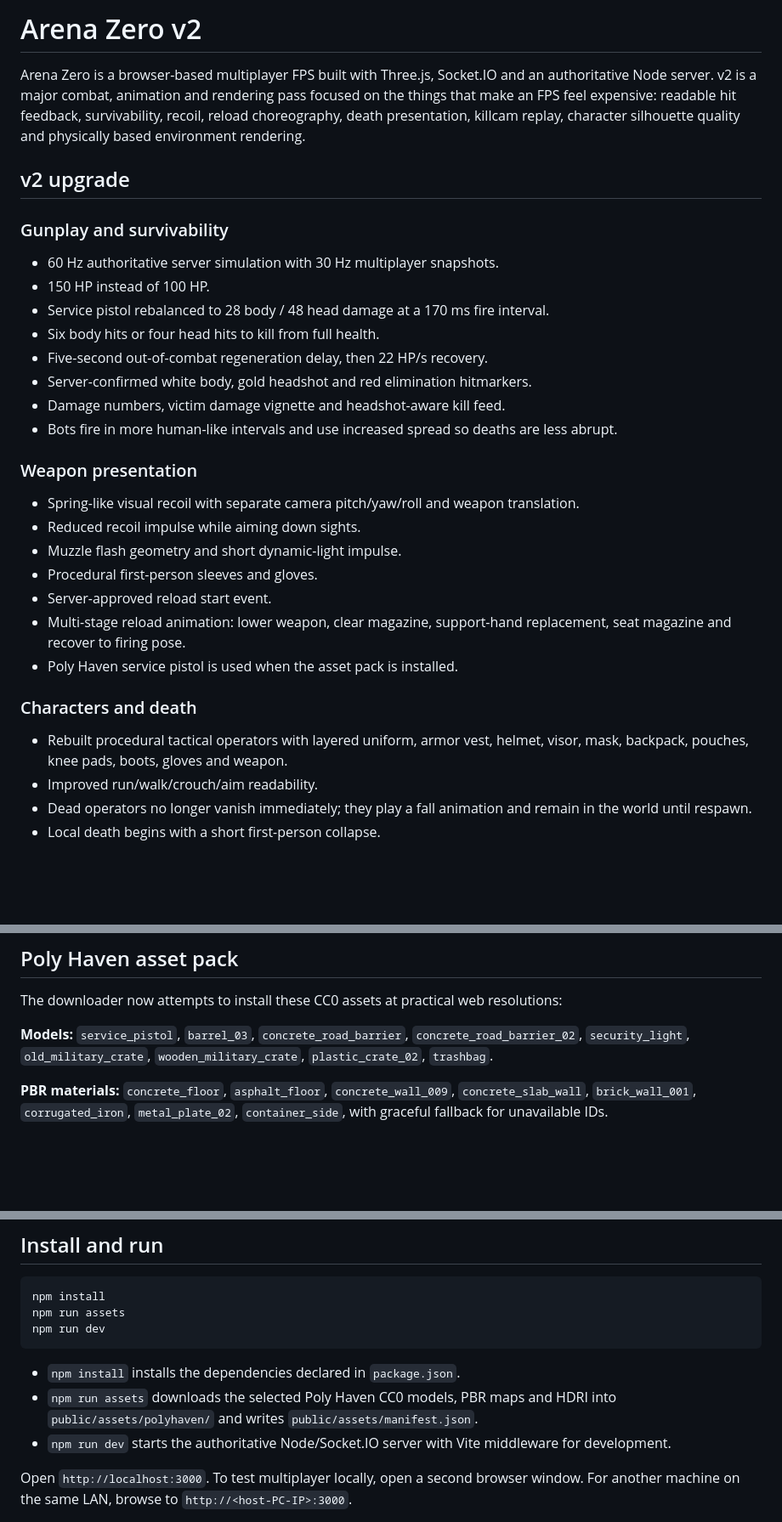
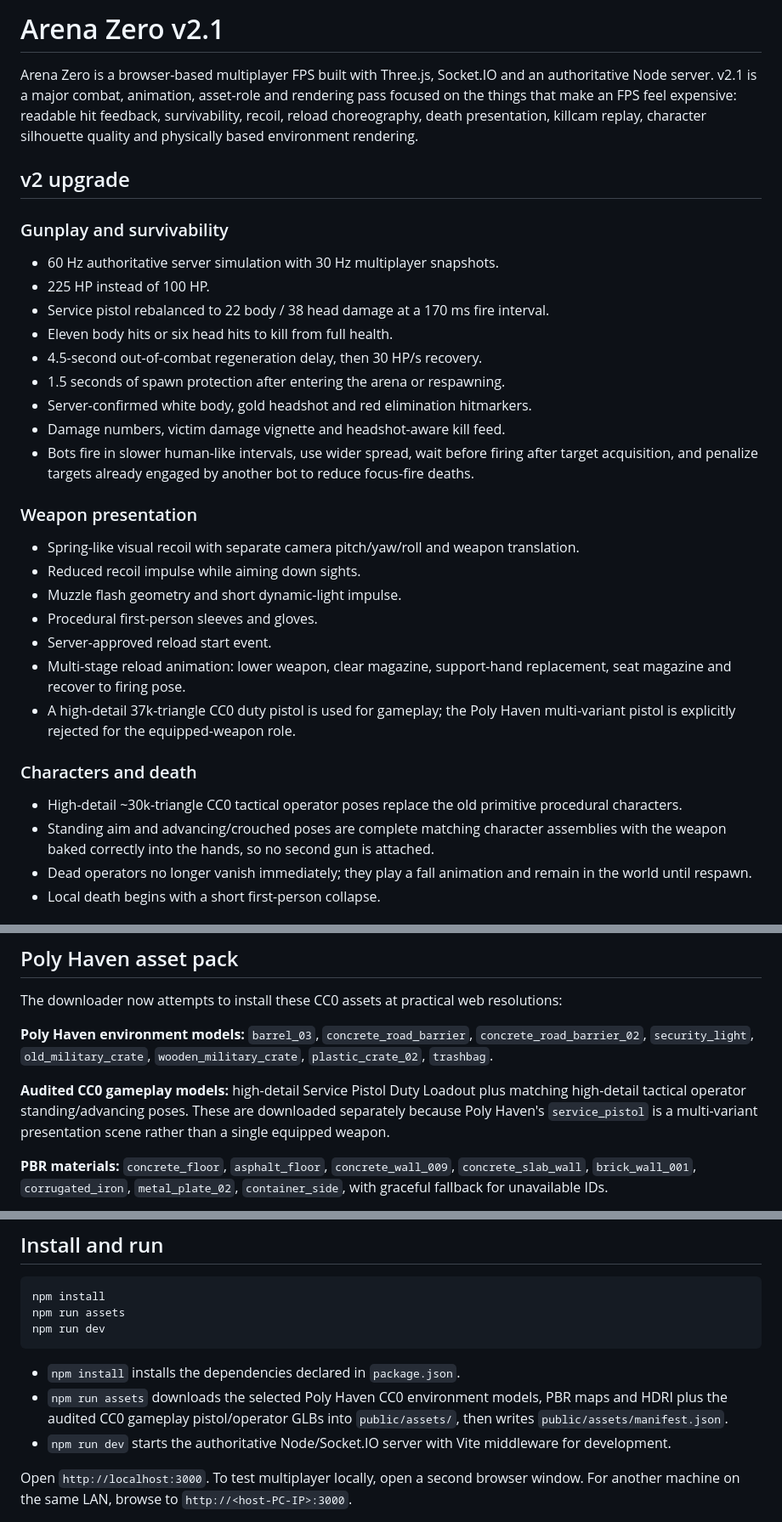
Before and after one commit to ForrestOgden/3D-Robot-Design-, a Markdown page: README.md, 3 parts joined by grey strips. Shown at 85% size. Rendered like a GitHub page; blank space fills up the shorter version.

Commit message:
Document v2.1 asset and survivability correction

````diff
--- a/README.md
+++ b/README.md
@@ -1,19 +1,20 @@
-# Arena Zero v2
+# Arena Zero v2.1
 
-Arena Zero is a browser-based multiplayer FPS built with Three.js, Socket.IO and an authoritative Node server. v2 is a major combat, animation and rendering pass focused on the things that make an FPS feel expensive: readable hit feedback, survivability, recoil, reload choreography, death presentation, killcam replay, character silhouette quality and physically based environment rendering.
+Arena Zero is a browser-based multiplayer FPS built with Three.js, Socket.IO and an authoritative Node server. v2.1 is a major combat, animation, asset-role and rendering pass focused on the things that make an FPS feel expensive: readable hit feedback, survivability, recoil, reload choreography, death presentation, killcam replay, character silhouette quality and physically based environment rendering.
 
 ## v2 upgrade
 
 ### Gunplay and survivability
 
 - 60 Hz authoritative server simulation with 30 Hz multiplayer snapshots.
-- 150 HP instead of 100 HP.
-- Service pistol rebalanced to 28 body / 48 head damage at a 170 ms fire interval.
-- Six body hits or four head hits to kill from full health.
-- Five-second out-of-combat regeneration delay, then 22 HP/s recovery.
+- 225 HP instead of 100 HP.
+- Service pistol rebalanced to 22 body / 38 head damage at a 170 ms fire interval.
+- Eleven body hits or six head hits to kill from full health.
+- 4.5-second out-of-combat regeneration delay, then 30 HP/s recovery.
+- 1.5 seconds of spawn protection after entering the arena or respawning.
 - Server-confirmed white body, gold headshot and red elimination hitmarkers.
 - Damage numbers, victim damage vignette and headshot-aware kill feed.
-- Bots fire in more human-like intervals and use increased spread so deaths are less abrupt.
+- Bots fire in slower human-like intervals, use wider spread, wait before firing after target acquisition, and penalize targets already engaged by another bot to reduce focus-fire deaths.
 
 ### Weapon presentation
 
@@ -23,12 +24,12 @@ Arena Zero is a browser-based multiplayer FPS built with Three.js, Socket.IO and
 - Procedural first-person sleeves and gloves.
 - Server-approved reload start event.
 - Multi-stage reload animation: lower weapon, clear magazine, support-hand replacement, seat magazine and recover to firing pose.
-- Poly Haven service pistol is used when the asset pack is installed.
+- A high-detail 37k-triangle CC0 duty pistol is used for gameplay; the Poly Haven multi-variant pistol is explicitly rejected for the equipped-weapon role.
 
 ### Characters and death
 
-- Rebuilt procedural tactical operators with layered uniform, armor vest, helmet, visor, mask, backpack, pouches, knee pads, boots, gloves and weapon.
-- Improved run/walk/crouch/aim readability.
+- High-detail ~30k-triangle CC0 tactical operator poses replace the old primitive procedural characters.
+- Standing aim and advancing/crouched poses are complete matching character assemblies with the weapon baked correctly into the hands, so no second gun is attached.
 - Dead operators no longer vanish immediately; they play a fall animation and remain in the world until respawn.
 - Local death begins with a short first-person collapse.
 
@@ -57,7 +58,9 @@ Three.js does not implement Unreal Engine's Lumen. Arena Zero therefore uses a b
 
 The downloader now attempts to install these CC0 assets at practical web resolutions:
 
-**Models:** `service_pistol`, `barrel_03`, `concrete_road_barrier`, `concrete_road_barrier_02`, `security_light`, `old_military_crate`, `wooden_military_crate`, `plastic_crate_02`, `trashbag`.
+**Poly Haven environment models:** `barrel_03`, `concrete_road_barrier`, `concrete_road_barrier_02`, `security_light`, `old_military_crate`, `wooden_military_crate`, `plastic_crate_02`, `trashbag`.
+
+**Audited CC0 gameplay models:** high-detail Service Pistol Duty Loadout plus matching high-detail tactical operator standing/advancing poses. These are downloaded separately because Poly Haven's `service_pistol` is a multi-variant presentation scene rather than a single equipped weapon.
 
 **PBR materials:** `concrete_floor`, `asphalt_floor`, `concrete_wall_009`, `concrete_slab_wall`, `brick_wall_001`, `corrugated_iron`, `metal_plate_02`, `container_side`, with graceful fallback for unavailable IDs.
 
@@ -74,7 +77,7 @@ npm run dev
 ```
 
 - `npm install` installs the dependencies declared in `package.json`.
-- `npm run assets` downloads the selected Poly Haven CC0 models, PBR maps and HDRI into `public/assets/polyhaven/` and writes `public/assets/manifest.json`.
+- `npm run assets` downloads the selected Poly Haven CC0 environment models, PBR maps and HDRI plus the audited CC0 gameplay pistol/operator GLBs into `public/assets/`, then writes `public/assets/manifest.json`.
 - `npm run dev` starts the authoritative Node/Socket.IO server with Vite middleware for development.
 
 Open `http://localhost:3000`. To test multiplayer locally, open a second browser window. For another machine on the same LAN, browse to `http://<host-PC-IP>:3000`.
````
Also changed, not shown: other parts of README.md (+11 -1 lines).
